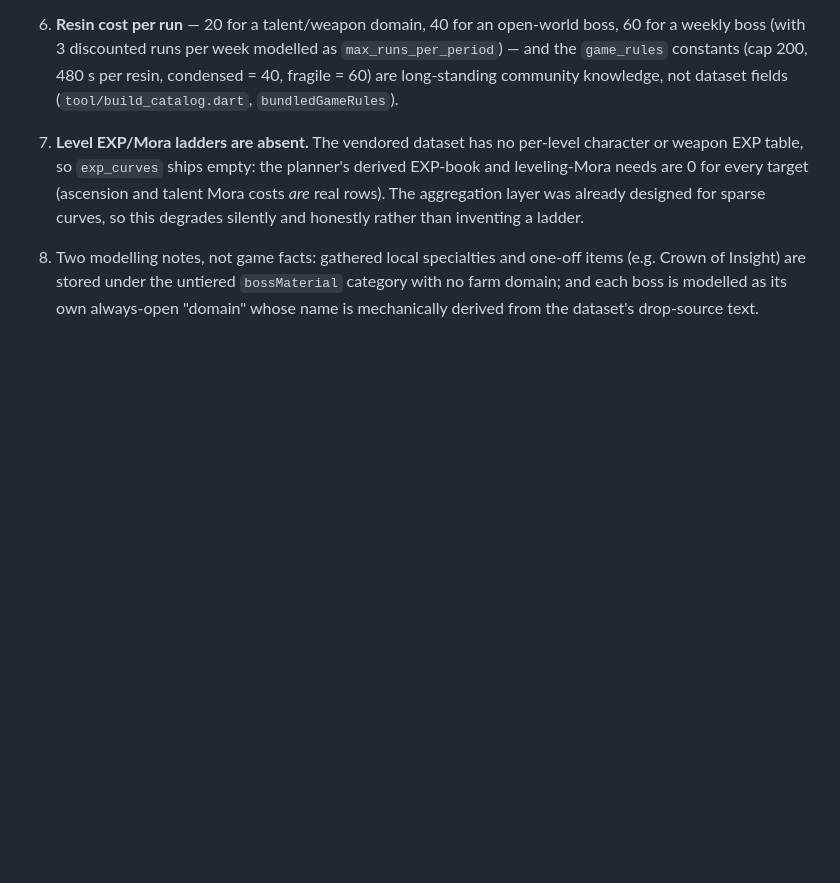
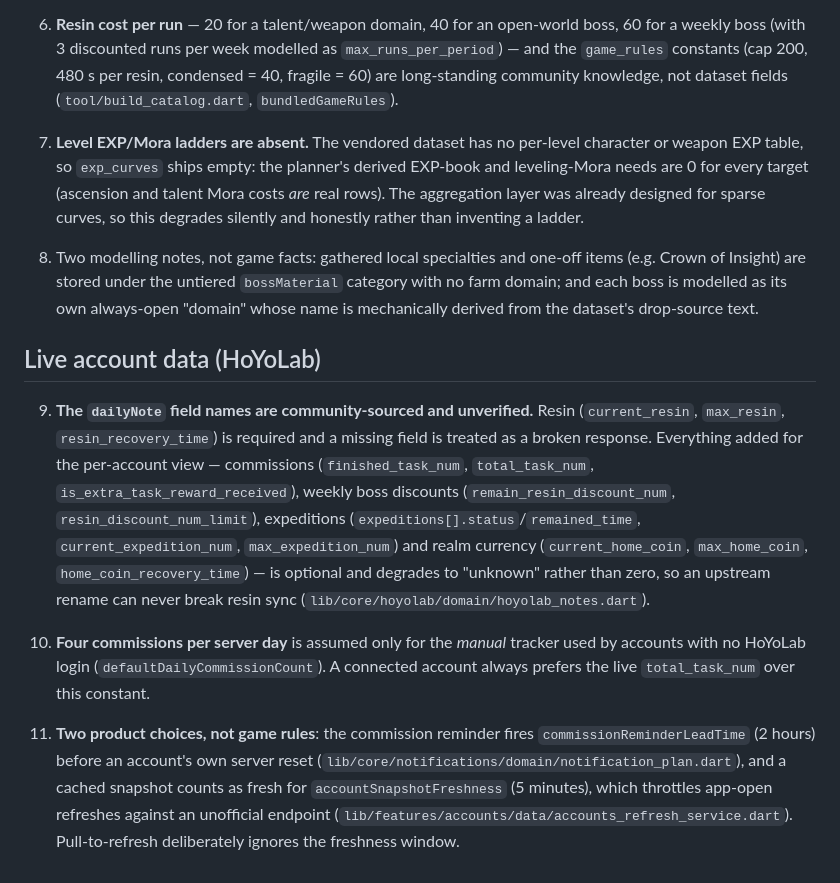
Before and after one commit to Mattathiasa/routine-planner, a Markdown page: docs/ASSUMPTIONS.md, the part around the change. GitHub-like rendering; blank space fills up the shorter version.

```diff
--- a/docs/ASSUMPTIONS.md
+++ b/docs/ASSUMPTIONS.md
@@ -60,3 +60,26 @@ assumption tests — they document the current guess, they do not prove it.
    (e.g. Crown of Insight) are stored under the untiered `bossMaterial` category with no
    farm domain; and each boss is modelled as its own always-open "domain" whose name is
    mechanically derived from the dataset's drop-source text.
+
+## Live account data (HoYoLab)
+
+9. **The `dailyNote` field names are community-sourced and unverified.** Resin
+   (`current_resin`, `max_resin`, `resin_recovery_time`) is required and a missing field is
+   treated as a broken response. Everything added for the per-account view — commissions
+   (`finished_task_num`, `total_task_num`, `is_extra_task_reward_received`), weekly boss
+   discounts (`remain_resin_discount_num`, `resin_discount_num_limit`), expeditions
+   (`expeditions[].status`/`remained_time`, `current_expedition_num`, `max_expedition_num`)
+   and realm currency (`current_home_coin`, `max_home_coin`, `home_coin_recovery_time`) —
+   is optional and degrades to "unknown" rather than zero, so an upstream rename can never
+   break resin sync (`lib/core/hoyolab/domain/hoyolab_notes.dart`).
+
+10. **Four commissions per server day** is assumed only for the *manual* tracker used by
+    accounts with no HoYoLab login (`defaultDailyCommissionCount`). A connected account
+    always prefers the live `total_task_num` over this constant.
+
+11. **Two product choices, not game rules**: the commission reminder fires
+    `commissionReminderLeadTime` (2 hours) before an account's own server reset
+    (`lib/core/notifications/domain/notification_plan.dart`), and a cached snapshot counts
+    as fresh for `accountSnapshotFreshness` (5 minutes), which throttles app-open refreshes
+    against an unofficial endpoint (`lib/features/accounts/data/accounts_refresh_service.dart`).
+    Pull-to-refresh deliberately ignores the freshness window.
```
Also changed, not shown: README.md (+11 -3 lines), docs/ARCHITECTURE.md (+3 -3 lines), docs/portfolio.md (added, +99 -0 lines), docs/screenshots/resin.png, docs/screenshots/resin_dark.png, docs/screenshots/settings.png, docs/screenshots/settings_dark.png, docs/screenshots/today.png, docs/screenshots/today_dark.png, 3 other files.
